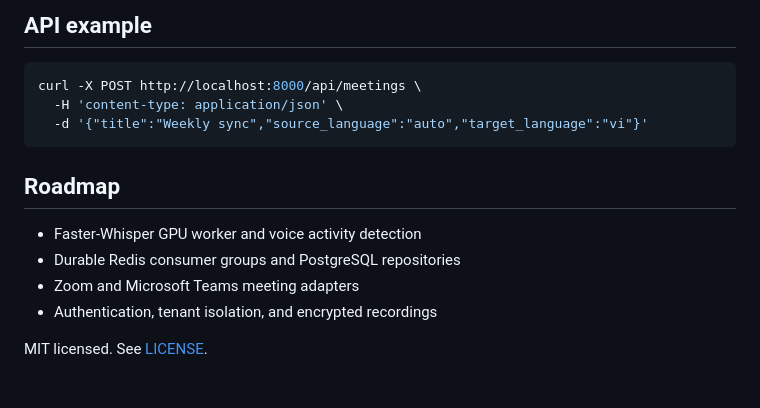
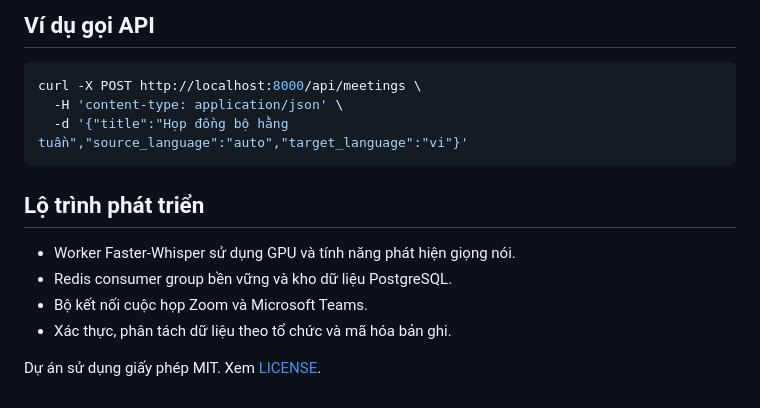
Before and after one commit to huynhtv16/ScribeAI, a Markdown page: README.md, the part around the change printed below. GitHub-like rendering.

````diff
--- a/README.md
+++ b/README.md
@@ -62,17 +62,17 @@ The MVP uses an in-process repository for a zero-config demo. `docker-compose.ym
 
-## API example
+## Ví dụ gọi API
 
 ```bash
 curl -X POST http://localhost:8000/api/meetings \
   -H 'content-type: application/json' \
-  -d '{"title":"Weekly sync","source_language":"auto","target_language":"vi"}'
+  -d '{"title":"Họp đồng bộ hằng tuần","source_language":"auto","target_language":"vi"}'
 ```
 
-## Roadmap
+## Lộ trình phát triển
 
-- Faster-Whisper GPU worker and voice activity detection
-- Durable Redis consumer groups and PostgreSQL repositories
-- Zoom and Microsoft Teams meeting adapters
-- Authentication, tenant isolation, and encrypted recordings
+- Worker Faster-Whisper sử dụng GPU và tính năng phát hiện giọng nói.
+- Redis consumer group bền vững và kho dữ liệu PostgreSQL.
+- Bộ kết nối cuộc họp Zoom và Microsoft Teams.
+- Xác thực, phân tách dữ liệu theo tổ chức và mã hóa bản ghi.
 
-MIT licensed. See [LICENSE](LICENSE).
+Dự án sử dụng giấy phép MIT. Xem [LICENSE](LICENSE).
````
Also changed, not shown: other parts of README.md (+23 -23 lines), screenshots/dashboard.png, 1 other file.
